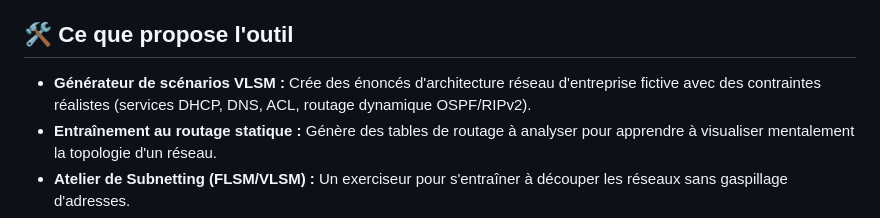
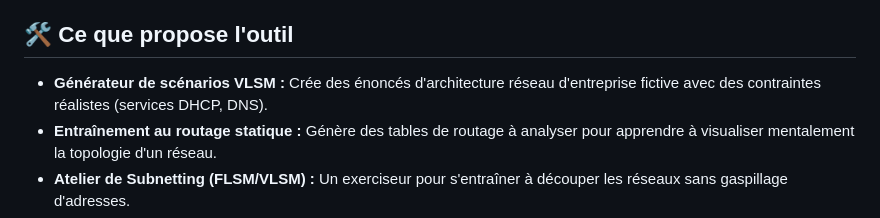
Before and after one commit to valentinprades/outils-reseaux, a Markdown page: README.md, the part around the change. Rendered like a GitHub page.

```diff
--- a/README.md
+++ b/README.md
@@ -11,7 +11,7 @@ L'objectif central est de transformer une théorie parfois abstraite en compéte
 * **Autonomie totale :** Idéal pour les révisions personnelles en amont des travaux pratiques (TP) ou des examens.
 
 ## 🛠️ Ce que propose l'outil
-* **Générateur de scénarios VLSM :** Crée des énoncés d'architecture réseau d'entreprise fictive avec des contraintes réalistes (services DHCP, DNS, ACL, routage dynamique OSPF/RIPv2).
+* **Générateur de scénarios VLSM :** Crée des énoncés d'architecture réseau d'entreprise fictive avec des contraintes réalistes (services DHCP, DNS).
 * **Entraînement au routage statique :** Génère des tables de routage à analyser pour apprendre à visualiser mentalement la topologie d'un réseau.
 * **Atelier de Subnetting (FLSM/VLSM) :** Un exerciseur pour s'entraîner à découper les réseaux sans gaspillage d'adresses.
 * **Quiz interactif :** Plus de 300 questions de révision couvrant le modèle OSI, les protocoles majeurs et le matériel.
```
